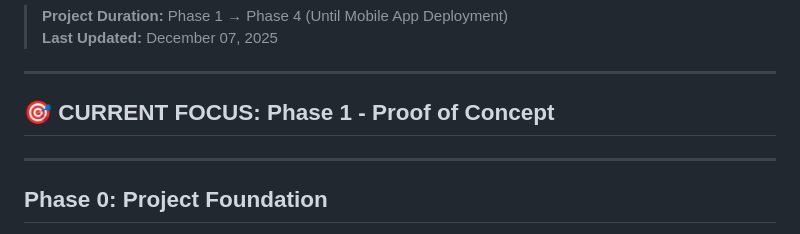
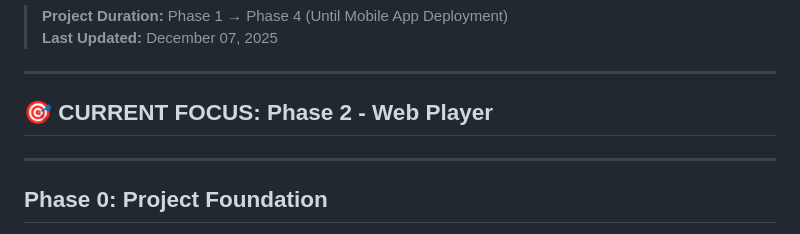
Before and after one commit to Devvekariya711/Animation, a Markdown page: doc/task.md, the part around one of its changes. GitHub-like rendering.

Commit message:
Phase 1 complete - moving to Phase 2 (Video Player)

```diff
--- a/doc/task.md
+++ b/doc/task.md
@@ -6,7 +6,7 @@
 
 ---
 
-## 🎯 CURRENT FOCUS: Phase 1 - Proof of Concept
+## 🎯 CURRENT FOCUS: Phase 2 - Web Player
 
 ---
 
```
Also changed, not shown: other parts of doc/task.md (+3 -3 lines).
